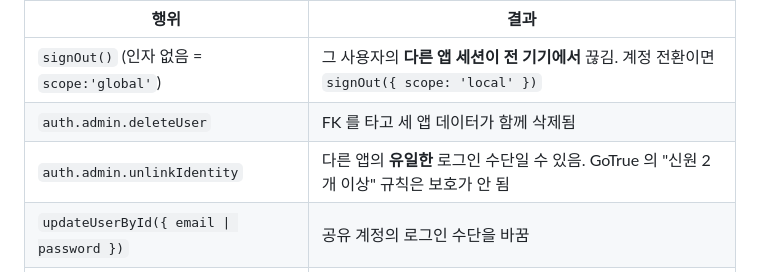
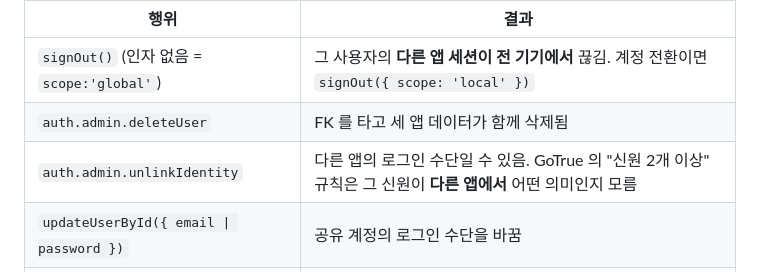
Before and after one commit to B100JY/open_vote, a Markdown page: AGENTS.md, the part around the change. Rendered like a GitHub page.

Commit message:
docs(open-vote): unlinkIdentity 금지 근거 문구 완화
노조링크 통지(2026-07-31) 반영. Cowork 가 구글 로그인을 GoTrue provider 에서
ID 토큰 자체 검증으로 옮기면 auth.identities 의 소셜 신원이 사실상 노조링크
것만 남으므로, "다른 앱의 **유일한** 로그인 수단"이라는 표현이 과해진다.

금지 자체는 유지한다. OpenVote 가 남의 신원을 뗄 이유는 여전히 없고,
shared-auth-guard.test.ts 가 부재를 고정한다. 근거만 두 상태(전환 전/후)
모두에서 정확한 문장으로 바꾼다 — GoTrue 의 "신원 2개 이상" 규칙은 개수만
세지 그 신원이 다른 앱에서 무엇인지 모른다는 점이 본질이다.

Co-Authored-By: Claude Opus 5 <noreply@anthropic.com>

```diff
--- a/AGENTS.md
+++ b/AGENTS.md
@@ -24,7 +24,7 @@ SDK 로 부르든 admin REST 로 직접 부르든 동일합니다. `src/lib/__te
 |---|---|
 | `signOut()` (인자 없음 = `scope:'global'`) | 그 사용자의 **다른 앱 세션이 전 기기에서** 끊김. 계정 전환이면 `signOut({ scope: 'local' })` |
 | `auth.admin.deleteUser` | FK 를 타고 세 앱 데이터가 함께 삭제됨 |
-| `auth.admin.unlinkIdentity` | 다른 앱의 **유일한** 로그인 수단일 수 있음. GoTrue 의 "신원 2개 이상" 규칙은 보호가 안 됨 |
+| `auth.admin.unlinkIdentity` | 다른 앱의 로그인 수단일 수 있음. GoTrue 의 "신원 2개 이상" 규칙은 그 신원이 **다른 앱에서** 어떤 의미인지 모름 |
 | `updateUserById({ email \| password })` | 공유 계정의 로그인 수단을 바꿈 |
 | `DELETE /auth/v1/admin/users/...` | 위와 같은 행위의 REST 형태. 이름 검사를 우회함 |
 
```
